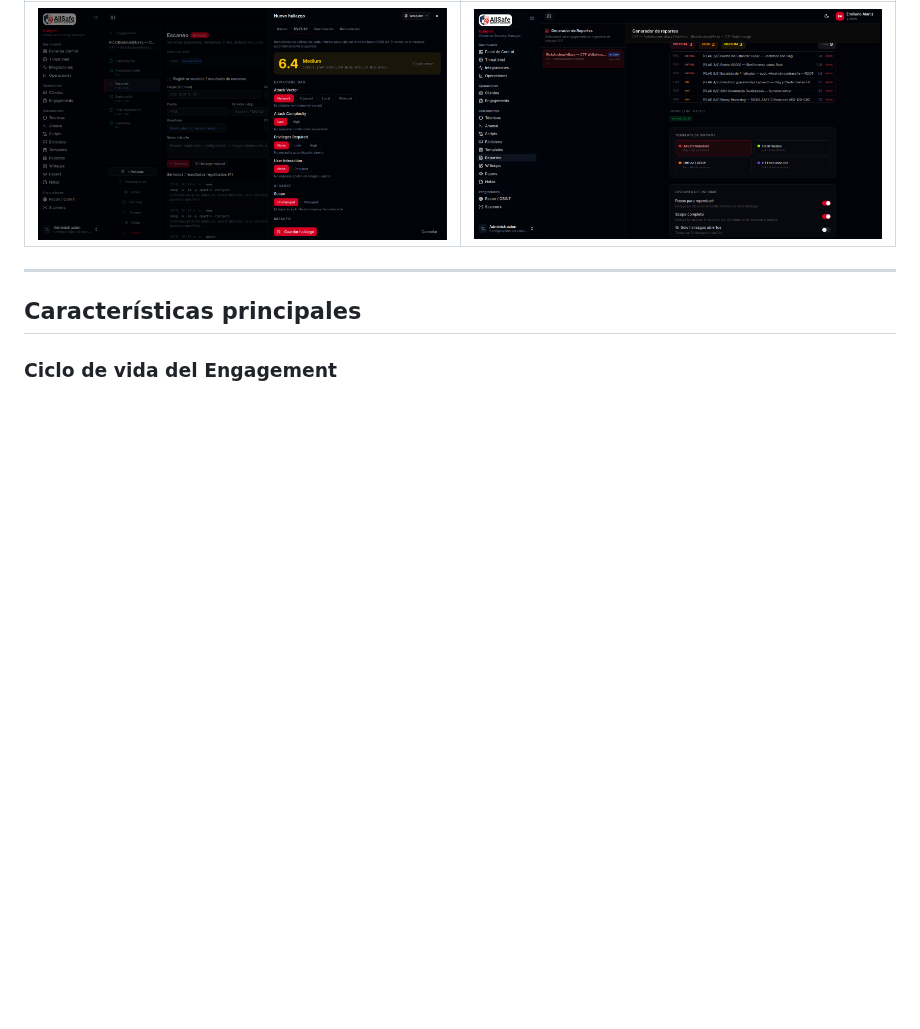
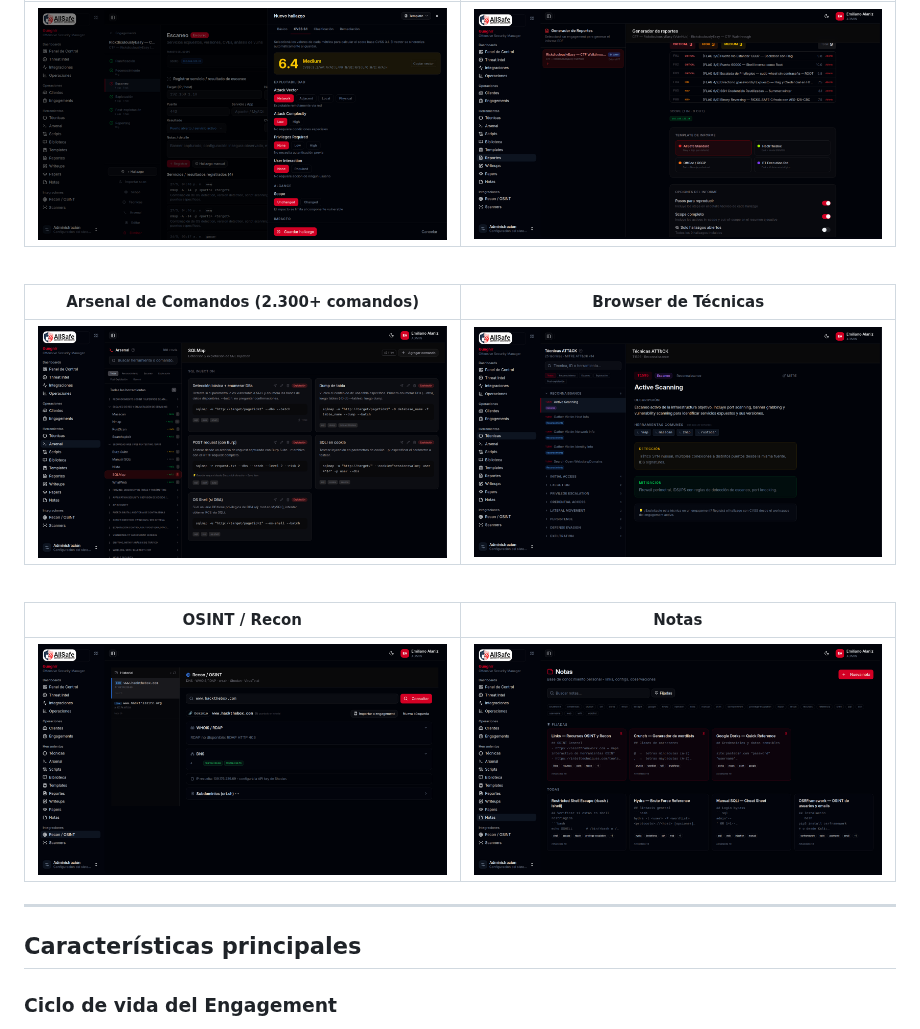
Before and after one commit to allsafe-ar/gungnir-community, a Markdown page: README.es.md, the part around the change. Rendered like a GitHub page; pictures changed too: screenshots/3-arsenal-comandos.png (added), screenshots/5-tecnicas.png (added), screenshots/8-OSINT.png (added); blank space fills up the shorter version.

Commit message:
docs: add arsenal, techniques, OSINT and notes screenshots to READMEs

```diff
--- a/README.es.md
+++ b/README.es.md
@@ -112,6 +112,18 @@ Gungnir Community incluye todo lo que un equipo de pentesting necesita para ejec
 | **Editor de Hallazgos** | **Reporte PDF** |
 |:---:|:---:|
 | <img src="screenshots/2-editor-hallazgos.png" alt="Editor de Hallazgos" width="440"/> | <img src="screenshots/4-reportes.png" alt="Reporte PDF" width="440"/> |
+
+<br/>
+
+| **Arsenal de Comandos (2.300+ comandos)** | **Browser de Técnicas** |
+|:---:|:---:|
+| <img src="screenshots/3-arsenal-comandos.png" alt="Arsenal de Comandos" width="440"/> | <img src="screenshots/5-tecnicas.png" alt="Browser de Técnicas" width="440"/> |
+
+<br/>
+
+| **OSINT / Recon** | **Notas** |
+|:---:|:---:|
+| <img src="screenshots/8-OSINT.png" alt="OSINT Recon" width="440"/> | <img src="screenshots/9-notas.png" alt="Notas" width="440"/> |
 
 </div>
 
```
Also changed, not shown: README.md (+12 -0 lines).
